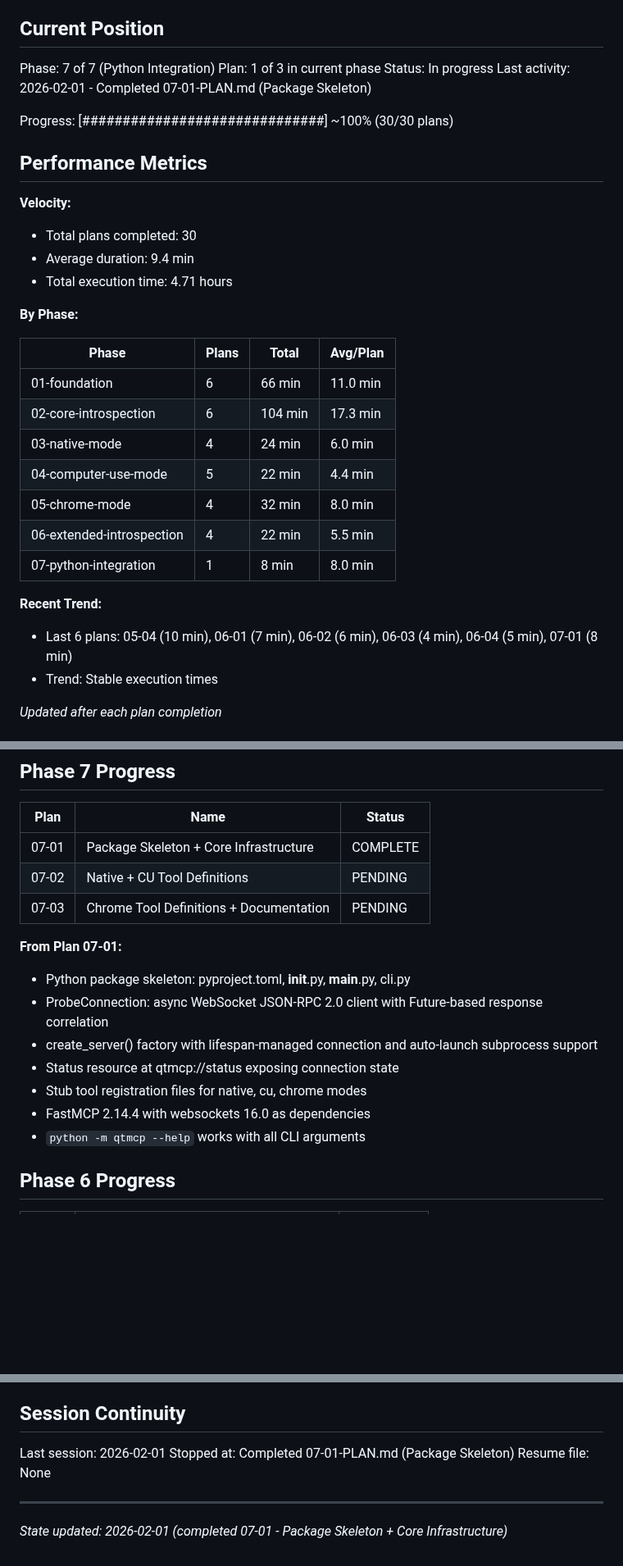
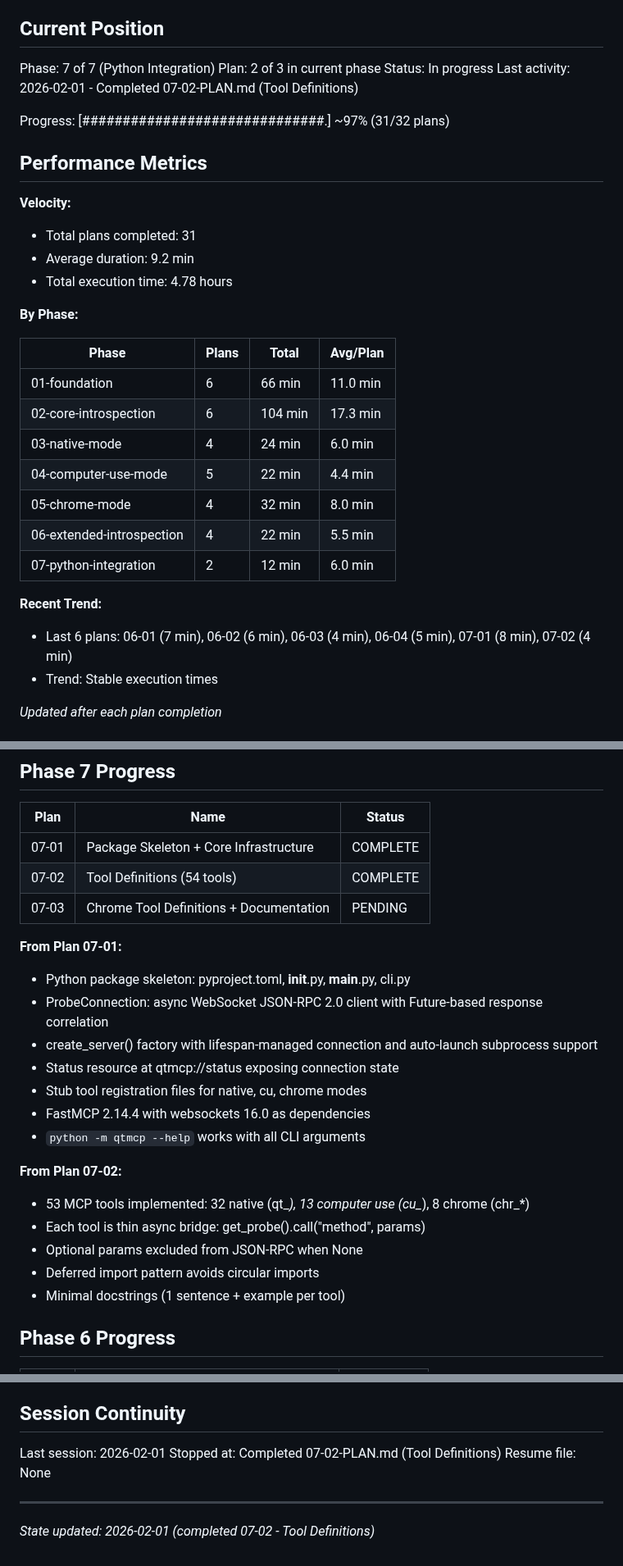
Before and after one commit to ssss2art/QtMcp, a Markdown page: .planning/STATE.md, 3 parts joined by grey strips. Shown at 82% size. Rendered like a GitHub page; blank space fills up the shorter version.

Commit message:
docs(07-02): complete tool definitions plan
Tasks completed: 2/2
- Native mode tools (32 qt_* functions)
- Computer Use + Chrome mode tools (13 cu_* + 8 chr_*)

SUMMARY: .planning/phases/07-python-integration/07-02-SUMMARY.md

Co-Authored-By: Claude Opus 4.5 <noreply@anthropic.com>

```diff
--- a/.planning/STATE.md
+++ b/.planning/STATE.md
@@ -10,18 +10,18 @@ See: .planning/PROJECT.md (updated 2025-01-29)
 ## Current Position
 
 Phase: 7 of 7 (Python Integration)
-Plan: 1 of 3 in current phase
+Plan: 2 of 3 in current phase
 Status: In progress
-Last activity: 2026-02-01 - Completed 07-01-PLAN.md (Package Skeleton)
+Last activity: 2026-02-01 - Completed 07-02-PLAN.md (Tool Definitions)
 
-Progress: [##############################] ~100% (30/30 plans)
+Progress: [##############################.] ~97% (31/32 plans)
 
 ## Performance Metrics
 
 **Velocity:**
-- Total plans completed: 30
-- Average duration: 9.4 min
-- Total execution time: 4.71 hours
+- Total plans completed: 31
+- Average duration: 9.2 min
+- Total execution time: 4.78 hours
 
 **By Phase:**
 
@@ -33,10 +33,10 @@ Progress: [##############################] ~100% (30/30 plans)
 | 04-computer-use-mode | 5 | 22 min | 4.4 min |
 | 05-chrome-mode | 4 | 32 min | 8.0 min |
 | 06-extended-introspection | 4 | 22 min | 5.5 min |
-| 07-python-integration | 1 | 8 min | 8.0 min |
+| 07-python-integration | 2 | 12 min | 6.0 min |
 
 **Recent Trend:**
-- Last 6 plans: 05-04 (10 min), 06-01 (7 min), 06-02 (6 min), 06-03 (4 min), 06-04 (5 min), 07-01 (8 min)
+- Last 6 plans: 06-01 (7 min), 06-02 (6 min), 06-03 (4 min), 06-04 (5 min), 07-01 (8 min), 07-02 (4 min)
 - Trend: Stable execution times
 
 *Updated after each plan completion*
@@ -204,7 +205,7 @@ None - all known bugs resolved.
 | Plan | Name | Status |
 |------|------|--------|
 | 07-01 | Package Skeleton + Core Infrastructure | COMPLETE |
-| 07-02 | Native + CU Tool Definitions | PENDING |
+| 07-02 | Tool Definitions (54 tools) | COMPLETE |
 | 07-03 | Chrome Tool Definitions + Documentation | PENDING |
 
 **From Plan 07-01:**
@@ -215,6 +216,13 @@ None - all known bugs resolved.
 - Stub tool registration files for native, cu, chrome modes
 - FastMCP 2.14.4 with websockets 16.0 as dependencies
 - `python -m qtmcp --help` works with all CLI arguments
+
+**From Plan 07-02:**
+- 53 MCP tools implemented: 32 native (qt_*), 13 computer use (cu_*), 8 chrome (chr_*)
+- Each tool is thin async bridge: get_probe().call("method", params)
+- Optional params excluded from JSON-RPC when None
+- Deferred import pattern avoids circular imports
+- Minimal docstrings (1 sentence + example per tool)
 
 ## Phase 6 Progress
 
@@ -362,8 +370,8 @@ None - all known bugs resolved.
 ## Session Continuity
 
 Last session: 2026-02-01
-Stopped at: Completed 07-01-PLAN.md (Package Skeleton)
+Stopped at: Completed 07-02-PLAN.md (Tool Definitions)
 Resume file: None
 
 ---
-*State updated: 2026-02-01 (completed 07-01 - Package Skeleton + Core Infrastructure)*
+*State updated: 2026-02-01 (completed 07-02 - Tool Definitions)*
```
Also changed, not shown: other parts of .planning/STATE.md (+1 -0 lines), 1 other file.
